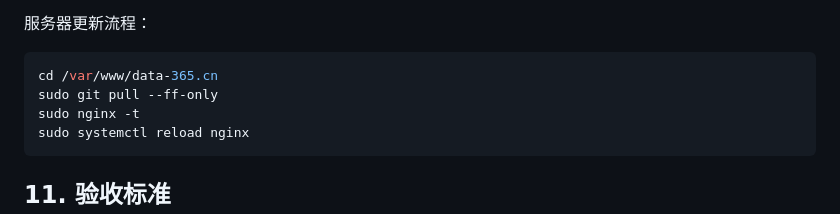
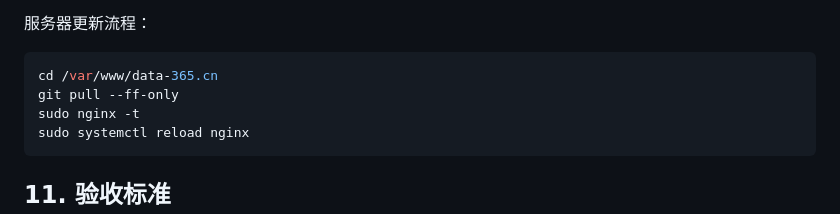
Before and after one commit to yiyuan8023/2026061102Web_Product-Introduction, a Markdown page: docs/PRD.md, the part around the change. Drawn GitHub-style.

````diff
--- a/docs/PRD.md
+++ b/docs/PRD.md
@@ -145,7 +145,7 @@
 
 ```bash
 cd /var/www/data-365.cn
-sudo git pull --ff-only
+git pull --ff-only
 sudo nginx -t
 sudo systemctl reload nginx
 ```
````
Also changed, not shown: README.md (+2 -2 lines).
